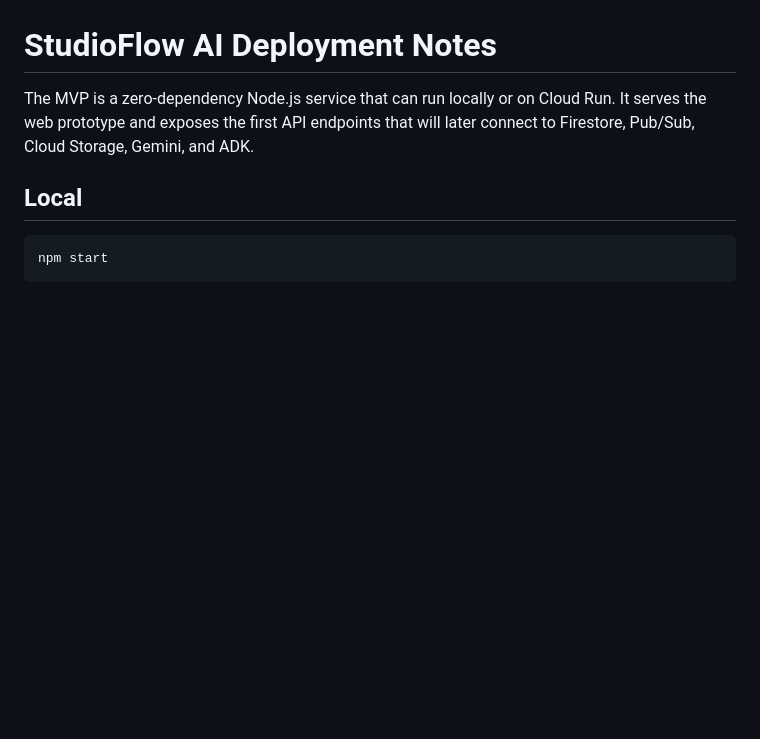
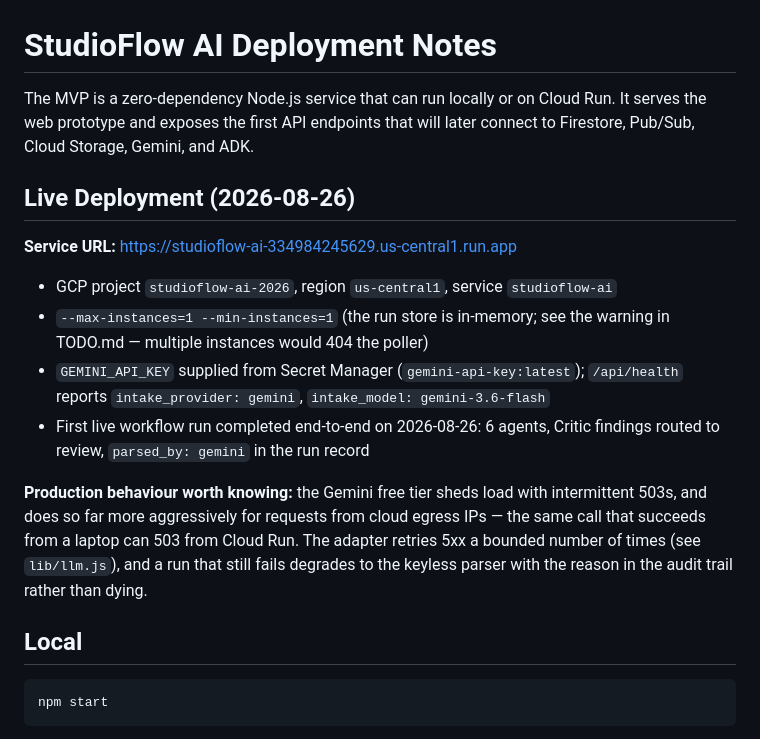
Before and after one commit to suzyeth/studioflow-ai, a Markdown page: docs/DEPLOYMENT.md, the part around the change. GitHub-like rendering; blank space fills up the shorter version.

Commit message:
docs: record the live Cloud Run deployment and the two production caveats

```diff
--- a/docs/DEPLOYMENT.md
+++ b/docs/DEPLOYMENT.md
@@ -3,6 +3,25 @@
 The MVP is a zero-dependency Node.js service that can run locally or on Cloud
 Run. It serves the web prototype and exposes the first API endpoints that will
 later connect to Firestore, Pub/Sub, Cloud Storage, Gemini, and ADK.
+
+## Live Deployment (2026-08-26)
+
+**Service URL:** <https://studioflow-ai-334984245629.us-central1.run.app>
+
+- GCP project `studioflow-ai-2026`, region `us-central1`, service `studioflow-ai`
+- `--max-instances=1 --min-instances=1` (the run store is in-memory; see the
+  warning in TODO.md — multiple instances would 404 the poller)
+- `GEMINI_API_KEY` supplied from Secret Manager (`gemini-api-key:latest`);
+  `/api/health` reports `intake_provider: gemini`, `intake_model: gemini-3.6-flash`
+- First live workflow run completed end-to-end on 2026-08-26: 6 agents, Critic
+  findings routed to review, `parsed_by: gemini` in the run record
+
+**Production behaviour worth knowing:** the Gemini free tier sheds load with
+intermittent 503s, and does so far more aggressively for requests from cloud
+egress IPs — the same call that succeeds from a laptop can 503 from Cloud Run.
+The adapter retries 5xx a bounded number of times (see `lib/llm.js`), and a run
+that still fails degrades to the keyless parser with the reason in the audit
+trail rather than dying.
 
 ## Local
 
```
Also changed, not shown: TODO.md (+25 -14 lines).
